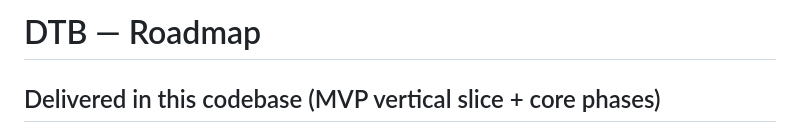
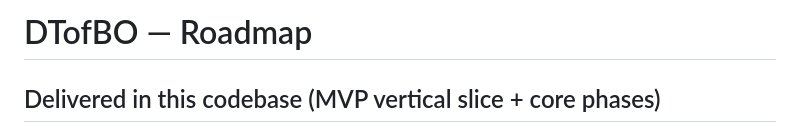
Before and after one commit to GMAvaliani/DTB, a Markdown page: docs/ROADMAP.md, the part around the change. Drawn GitHub-style.

Commit message:
Rename project from DTB to DTofBO

```diff
--- a/docs/ROADMAP.md
+++ b/docs/ROADMAP.md
@@ -1,4 +1,4 @@
-# DTB — Roadmap
+# DTofBO — Roadmap
 
 ## Delivered in this codebase (MVP vertical slice + core phases)
 
```
